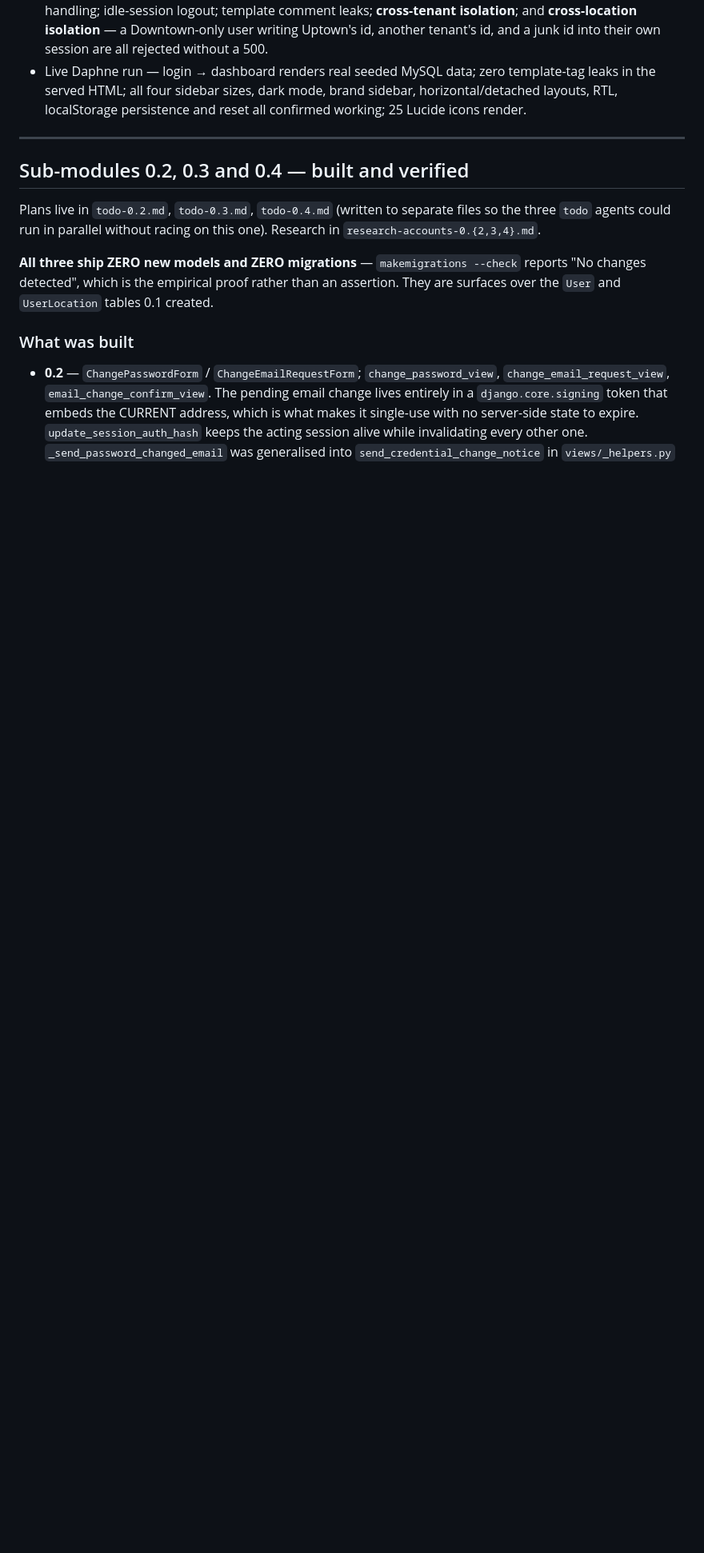
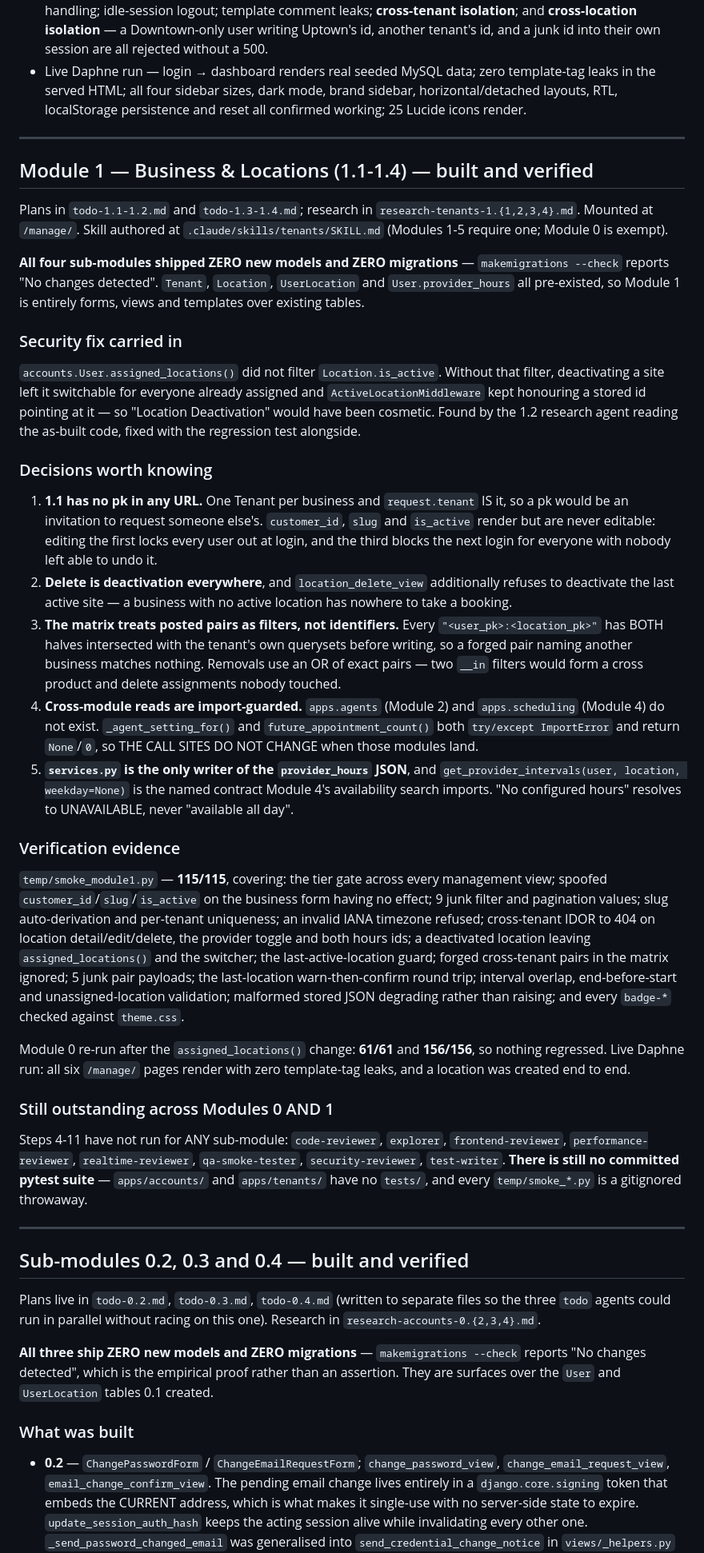
Before and after one commit to mnavaid925/NavAIReceptionist, a Markdown page: .claude/tasks/todo.md, the part around the change. Shown at 80% size. Drawn GitHub-style; blank space fills up the shorter version.

Commit message:
docs(tasks): record Module 1 results - zero migrations across all four sub-modules, the assigned_locations security fix, and 115/115 with Module 0 still green

```diff
--- a/.claude/tasks/todo.md
+++ b/.claude/tasks/todo.md
@@ -397,6 +397,77 @@ supported until April 2026.
 
 ---
 
+## Module 1 — Business & Locations (1.1-1.4) — built and verified
+
+Plans in `todo-1.1-1.2.md` and `todo-1.3-1.4.md`; research in
+`research-tenants-1.{1,2,3,4}.md`. Mounted at `/manage/`. Skill authored at
+`.claude/skills/tenants/SKILL.md` (Modules 1-5 require one; Module 0 is exempt).
+
+**All four sub-modules shipped ZERO new models and ZERO migrations** —
+`makemigrations --check` reports "No changes detected". `Tenant`, `Location`,
+`UserLocation` and `User.provider_hours` all pre-existed, so Module 1 is entirely
+forms, views and templates over existing tables.
+
+### Security fix carried in
+
+`accounts.User.assigned_locations()` did not filter `Location.is_active`. Without
+that filter, deactivating a site left it switchable for everyone already assigned
+and `ActiveLocationMiddleware` kept honouring a stored id pointing at it — so
+"Location Deactivation" would have been cosmetic. Found by the 1.2 research agent
+reading the as-built code, fixed with the regression test alongside.
+
+### Decisions worth knowing
+
+1. **1.1 has no pk in any URL.** One Tenant per business and `request.tenant` IS
+   it, so a pk would be an invitation to request someone else's. `customer_id`,
+   `slug` and `is_active` render but are never editable: editing the first locks
+   every user out at login, and the third blocks the next login for everyone with
+   nobody left able to undo it.
+2. **Delete is deactivation everywhere**, and `location_delete_view` additionally
+   refuses to deactivate the last active site — a business with no active location
+   has nowhere to take a booking.
+3. **The matrix treats posted pairs as filters, not identifiers.** Every
+   `"<user_pk>:<location_pk>"` has BOTH halves intersected with the tenant's own
+   querysets before writing, so a forged pair naming another business matches
+   nothing. Removals use an OR of exact pairs — two `__in` filters would form a
+   cross product and delete assignments nobody touched.
+4. **Cross-module reads are import-guarded.** `apps.agents` (Module 2) and
+   `apps.scheduling` (Module 4) do not exist. `_agent_setting_for()` and
+   `future_appointment_count()` both `try/except ImportError` and return
+   `None`/`0`, so THE CALL SITES DO NOT CHANGE when those modules land.
+5. **`services.py` is the only writer of the `provider_hours` JSON**, and
+   `get_provider_intervals(user, location, weekday=None)` is the named contract
+   Module 4's availability search imports. "No configured hours" resolves to
+   UNAVAILABLE, never "available all day".
+
+### Verification evidence
+
+`temp/smoke_module1.py` — **115/115**, covering: the tier gate across every
+management view; spoofed `customer_id`/`slug`/`is_active` on the business form
+having no effect; 9 junk filter and pagination values; slug auto-derivation and
+per-tenant uniqueness; an invalid IANA timezone refused; cross-tenant IDOR to 404
+on location detail/edit/delete, the provider toggle and both hours ids; a
+deactivated location leaving `assigned_locations()` and the switcher; the
+last-active-location guard; forged cross-tenant pairs in the matrix ignored; 5
+junk pair payloads; the last-location warn-then-confirm round trip; interval
+overlap, end-before-start and unassigned-location validation; malformed stored
+JSON degrading rather than raising; and every `badge-*` checked against
+`theme.css`.
+
+Module 0 re-run after the `assigned_locations()` change: **61/61** and
+**156/156**, so nothing regressed. Live Daphne run: all six `/manage/` pages
+render with zero template-tag leaks, and a location was created end to end.
+
+### Still outstanding across Modules 0 AND 1
+
+Steps 4-11 have not run for ANY sub-module: `code-reviewer`, `explorer`,
+`frontend-reviewer`, `performance-reviewer`, `realtime-reviewer`,
+`qa-smoke-tester`, `security-reviewer`, `test-writer`. **There is still no
+committed pytest suite** — `apps/accounts/` and `apps/tenants/` have no `tests/`,
+and every `temp/smoke_*.py` is a gitignored throwaway.
+
+---
+
 ## Sub-modules 0.2, 0.3 and 0.4 — built and verified
 
 Plans live in `todo-0.2.md`, `todo-0.3.md`, `todo-0.4.md` (written to separate files so the three `todo`
```
